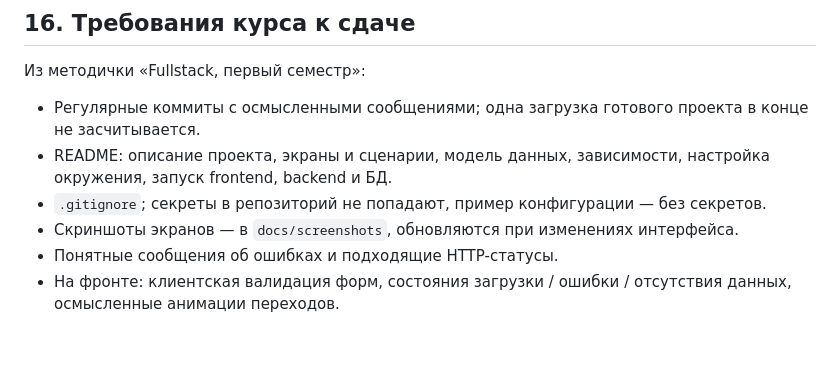
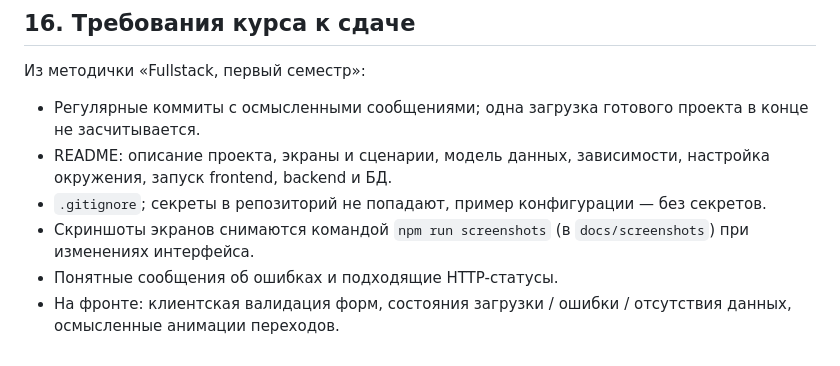
Before and after one commit to yurtsev/labka, a Markdown page: docs/spec.md, the part around the change. GitHub-like rendering.

```diff
--- a/docs/spec.md
+++ b/docs/spec.md
@@ -268,6 +268,6 @@
 - Регулярные коммиты с осмысленными сообщениями; одна загрузка готового проекта в конце не засчитывается.
 - README: описание проекта, экраны и сценарии, модель данных, зависимости, настройка окружения, запуск frontend, backend и БД.
 - `.gitignore`; секреты в репозиторий не попадают, пример конфигурации — без секретов.
-- Скриншоты экранов — в `docs/screenshots`, обновляются при изменениях интерфейса.
+- Скриншоты экранов снимаются командой `npm run screenshots` (в `docs/screenshots`) при изменениях интерфейса.
 - Понятные сообщения об ошибках и подходящие HTTP-статусы.
 - На фронте: клиентская валидация форм, состояния загрузки / ошибки / отсутствия данных, осмысленные анимации переходов.
```
Also changed, not shown: README.md (+3 -4 lines), docs/plan.md (+1 -1 lines).
